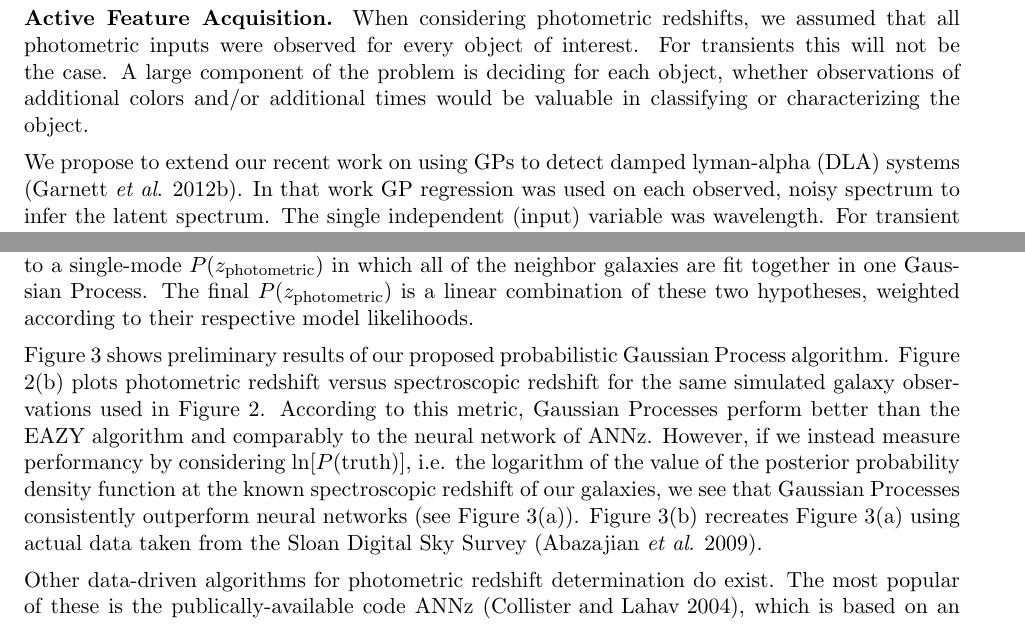
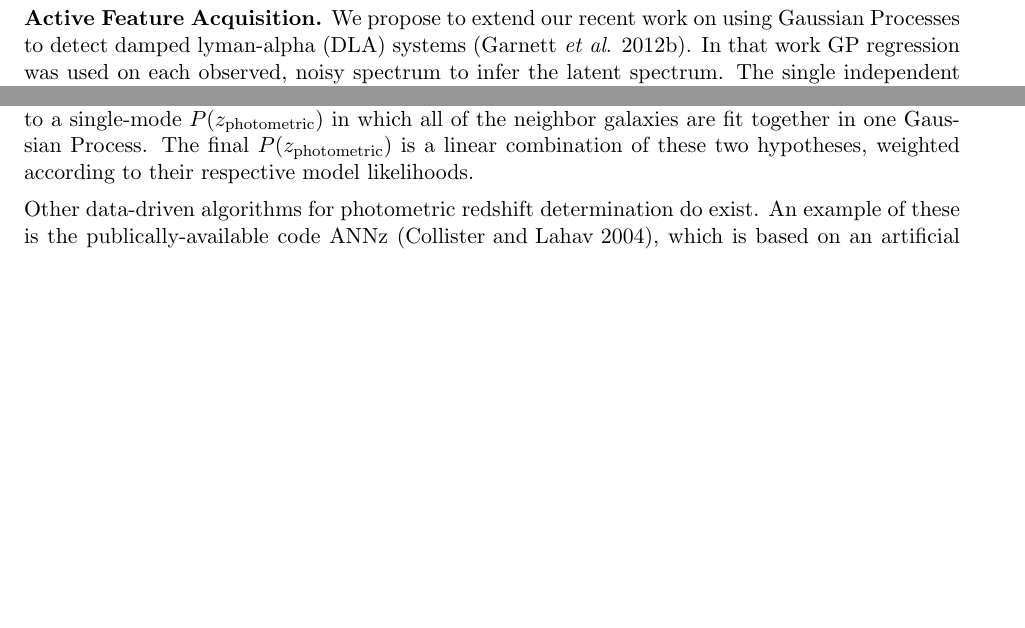
Before and after one commit to danielsf/DOE_1306, a LaTeX paper (doe_proposal_1306.tex): two parts of pages 6 and 9 of 16, joined at a grey line, cut at the place of the change, the shorter picture padded with empty space. The pictures show the PDF file doe_proposal_1306.pdf that the author committed with the source.

Commit message:
gave it a read through

```diff
--- a/doe_proposal_1306.tex
+++ b/doe_proposal_1306.tex
@@ -314,14 +314,8 @@ classification model using limited training data.  We propose a
 corresponding trace and survey criteria for active learning on transients
 as in Section \ref{sec:mlpz}.
 
-{\bf Active Feature Acquisition.} When considering photometric redshifts,
-we assumed that all photometric inputs were observed for every object of
-interest.  For transients this will not be the case.  A large component of
-the problem is deciding for each object, whether observations of additional
-colors and/or additional times would be valuable in classifying or
-characterizing the object.
-
-We propose to extend our recent work on using GPs to detect damped
+{\bf Active Feature Acquisition.}  We propose to extend our recent work on
+using Gaussian Processes to detect damped
 lyman-alpha (DLA) systems \cite{Garnett12a}.  In that work GP regression
 was used on each observed, noisy spectrum to infer the latent spectrum.
 The single independent (input) variable was wavelength.  For transient
@@ -556,22 +550,6 @@ in one Gaussian Process.  The final $P(z_\text{photometric})$ is a linear
 combination of these two hypotheses, weighted according to their respective
 model likelihoods.
 
-Figure \ref{fig:gp} shows preliminary results of our proposed probabilistic
-Gaussian Process algorithm.  Figure \ref{subfig:gp} plots photometric
-redshift versus spectroscopic redshift for the same simulated
-galaxy observations used in Figure
-\ref{fig:scatter}.
-According to this metric,
-Gaussian Processes perform better than the EAZY algorithm
-and comparably to the neural network of ANNz.  However, if we instead measure
-performancy by considering $\ln[P(\text{truth})]$, i.e. the logarithm of the
-value of the posterior probability density function at the known spectroscopic
-redshift of our galaxies, we see that Gaussian Processes consistently outperform
-neural networks (see Figure \ref{subfig:lnsumlsst}).
-Figure \ref{subfig:lnsumsdss} recreates Figure \ref{subfig:lnsumlsst} using actual data
-taken from the Sloan Digital Sky Survey \cite{Abazajian:2008wr}.
-
-
 \begin{figure}
 \subfigure[]{
 \includegraphics[scale=0.2]{lnsum_lsst.png}
@@ -595,6 +574,6 @@ algorithms are trained on 70,000 galaxies and tested on 715,000 galaxies.
 \end{figure}
 
 Other data-driven algorithms for photometric redshift determination do exist.
-The most popular of these is the publically-available code ANNz \cite{annz},
+An example of these is the publically-available code ANNz \cite{annz},
 which is based on an artificial neural network scheme.
 In this case, the principal
```
Also changed, not shown: doe_proposal_1306.pdf, doe_proposal_1306.tex (18 more changed lines).
